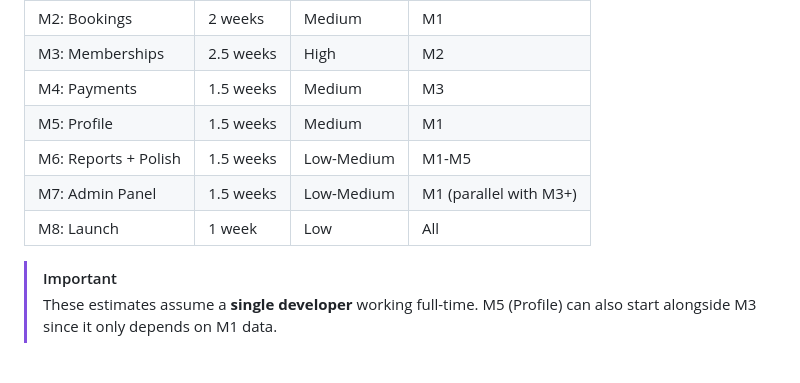
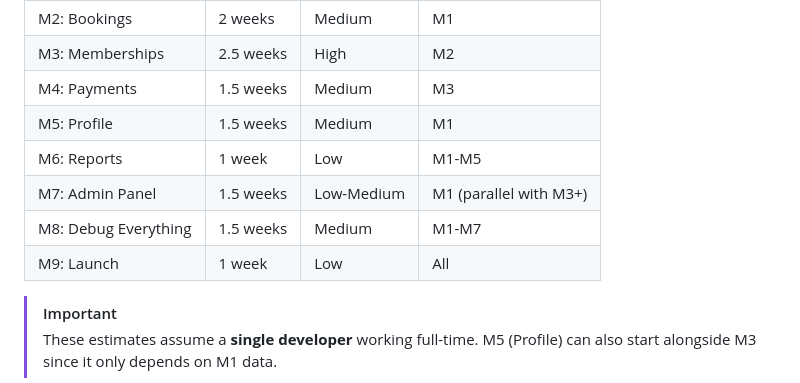
Before and after one commit to CHRISILDAVID/VMS, a Markdown page: documents/10-development-roadmap.md, the part around one of its changes. Rendered like a GitHub page.

```diff
--- a/documents/10-development-roadmap.md
+++ b/documents/10-development-roadmap.md
@@ -302,9 +314,10 @@
 | M3: Memberships | 2.5 weeks | High | M2 |
 | M4: Payments | 1.5 weeks | Medium | M3 |
 | M5: Profile | 1.5 weeks | Medium | M1 |
-| M6: Reports + Polish | 1.5 weeks | Low-Medium | M1-M5 |
+| M6: Reports | 1 week | Low | M1-M5 |
 | M7: Admin Panel | 1.5 weeks | Low-Medium | M1 (parallel with M3+) |
-| M8: Launch | 1 week | Low | All |
+| M8: Debug Everything | 1.5 weeks | Medium | M1-M7 |
+| M9: Launch | 1 week | Low | All |
 
 > [!IMPORTANT]
 > These estimates assume a **single developer** working full-time. M5 (Profile) can also start alongside M3 since it only depends on M1 data.
```
Also changed, not shown: other parts of documents/10-development-roadmap.md (+33 -21 lines), documents/Admin_panel_Implementation_plan.md (added, +583 -0 lines), reference/prompts/handover_prompt_m6_m7.md (added, +28 -0 lines).
